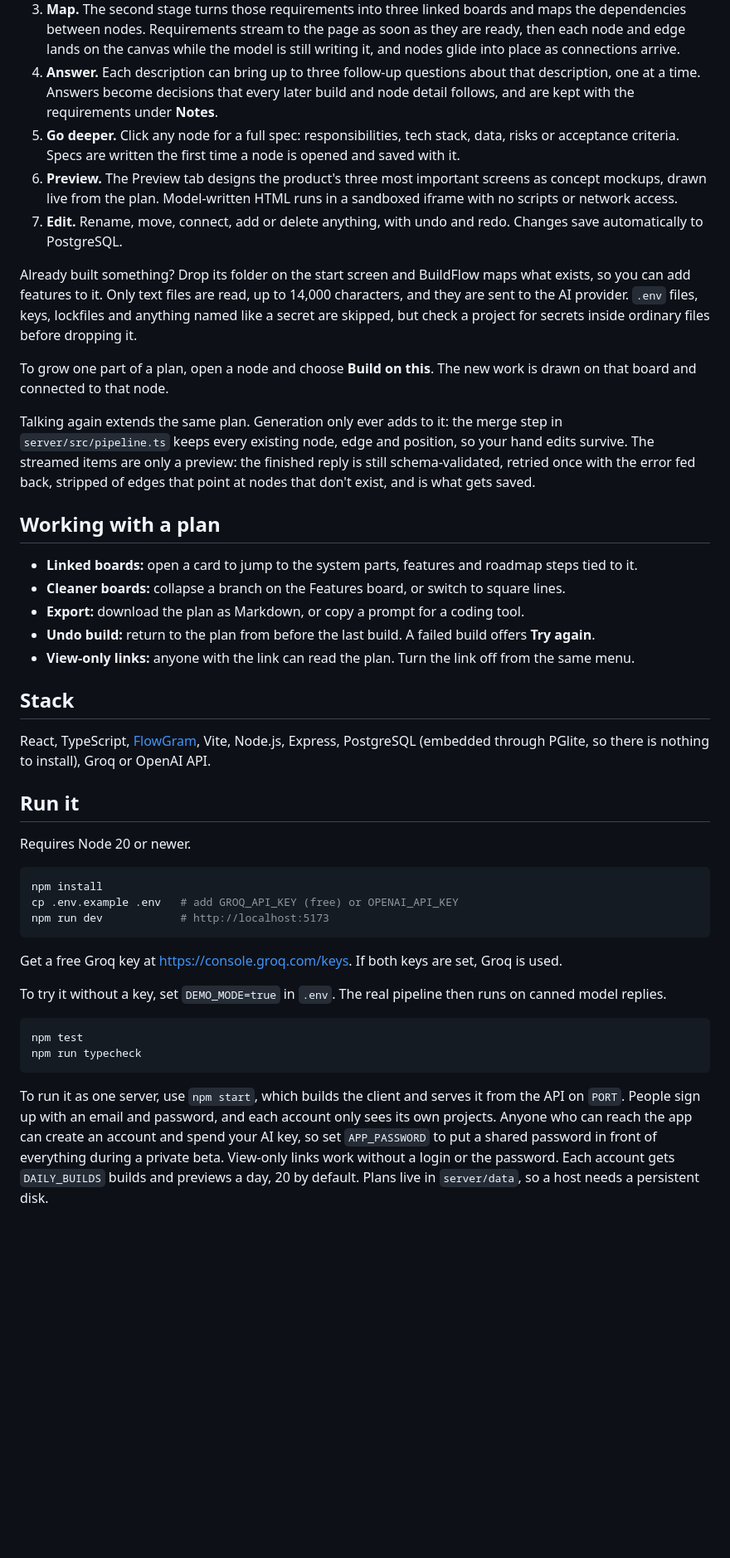
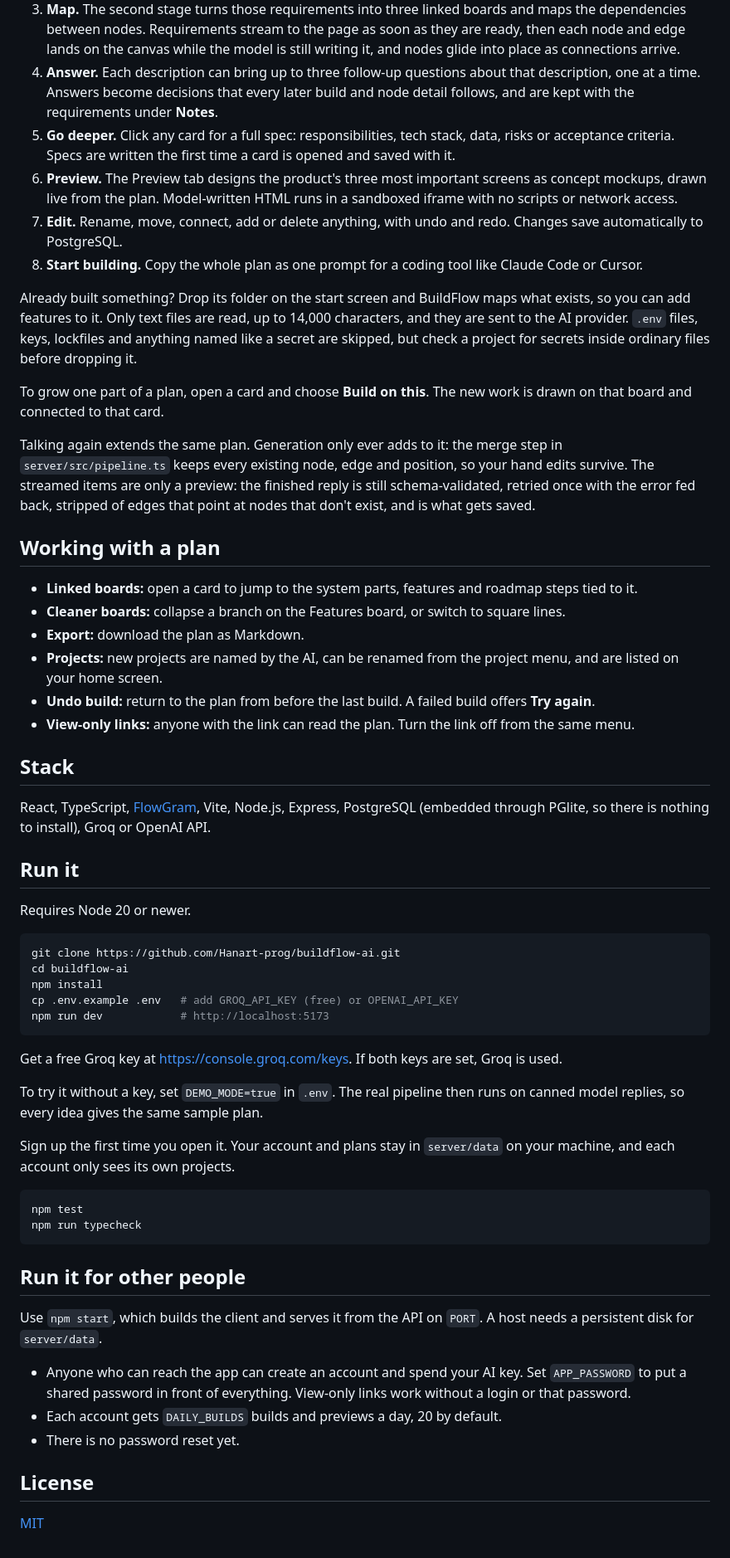
Before and after one commit to Hanart-prog/buildflow-ai, a Markdown page: README.md, the part around one of its changes. Shown at 83% size. Rendered like a GitHub page; blank space fills up the shorter version.

````diff
--- a/README.md
+++ b/README.md
@@ -10,13 +23,14 @@ Talk through a software idea and watch the plan draw itself: a system-design dia
 2. **Extract.** The first LLM stage pulls structured requirements out of the rambling speech and flags open questions.
 3. **Map.** The second stage turns those requirements into three linked boards and maps the dependencies between nodes. Requirements stream to the page as soon as they are ready, then each node and edge lands on the canvas while the model is still writing it, and nodes glide into place as connections arrive.
 4. **Answer.** Each description can bring up to three follow-up questions about that description, one at a time. Answers become decisions that every later build and node detail follows, and are kept with the requirements under **Notes**.
-5. **Go deeper.** Click any node for a full spec: responsibilities, tech stack, data, risks or acceptance criteria. Specs are written the first time a node is opened and saved with it.
+5. **Go deeper.** Click any card for a full spec: responsibilities, tech stack, data, risks or acceptance criteria. Specs are written the first time a card is opened and saved with it.
 6. **Preview.** The Preview tab designs the product's three most important screens as concept mockups, drawn live from the plan. Model-written HTML runs in a sandboxed iframe with no scripts or network access.
 7. **Edit.** Rename, move, connect, add or delete anything, with undo and redo. Changes save automatically to PostgreSQL.
+8. **Start building.** Copy the whole plan as one prompt for a coding tool like Claude Code or Cursor.
 
 Already built something? Drop its folder on the start screen and BuildFlow maps what exists, so you can add features to it. Only text files are read, up to 14,000 characters, and they are sent to the AI provider. `.env` files, keys, lockfiles and anything named like a secret are skipped, but check a project for secrets inside ordinary files before dropping it.
 
-To grow one part of a plan, open a node and choose **Build on this**. The new work is drawn on that board and connected to that node.
+To grow one part of a plan, open a card and choose **Build on this**. The new work is drawn on that board and connected to that card.
 
 Talking again extends the same plan. Generation only ever adds to it: the merge step in `server/src/pipeline.ts` keeps every existing node, edge and position, so your hand edits survive. The streamed items are only a preview: the finished reply is still schema-validated, retried once with the error fed back, stripped of edges that point at nodes that don't exist, and is what gets saved.
 
@@ -24,7 +38,8 @@ Talking again extends the same plan. Generation only ever adds to it: the merge
 
 - **Linked boards:** open a card to jump to the system parts, features and roadmap steps tied to it.
 - **Cleaner boards:** collapse a branch on the Features board, or switch to square lines.
-- **Export:** download the plan as Markdown, or copy a prompt for a coding tool.
+- **Export:** download the plan as Markdown.
+- **Projects:** new projects are named by the AI, can be renamed from the project menu, and are listed on your home screen.
 - **Undo build:** return to the plan from before the last build. A failed build offers **Try again**.
 - **View-only links:** anyone with the link can read the plan. Turn the link off from the same menu.
 
@@ -37,6 +52,8 @@ React, TypeScript, [FlowGram](https://github.com/bytedance/flowgram.ai), Vite, N
 Requires Node 20 or newer.
 
 ```sh
+git clone https://github.com/Hanart-prog/buildflow-ai.git
+cd buildflow-ai
 npm install
 cp .env.example .env   # add GROQ_API_KEY (free) or OPENAI_API_KEY
 npm run dev            # http://localhost:5173
@@ -44,11 +61,23 @@ npm run dev            # http://localhost:5173
 
 Get a free Groq key at https://console.groq.com/keys. If both keys are set, Groq is used.
 
-To try it without a key, set `DEMO_MODE=true` in `.env`. The real pipeline then runs on canned model replies.
+To try it without a key, set `DEMO_MODE=true` in `.env`. The real pipeline then runs on canned model replies, so every idea gives the same sample plan.
+
+Sign up the first time you open it. Your account and plans stay in `server/data` on your machine, and each account only sees its own projects.
 
 ```sh
 npm test
 npm run typecheck
 ```
 
-To run it as one server, use `npm start`, which builds the client and serves it from the API on `PORT`. People sign up with an email and password, and each account only sees its own projects. Anyone who can reach the app can create an account and spend your AI key, so set `APP_PASSWORD` to put a shared password in front of everything during a private beta. View-only links work without a login or the password. Each account gets `DAILY_BUILDS` builds and previews a day, 20 by default. Plans live in `server/data`, so a host needs a persistent disk.
+## Run it for other people
+
+Use `npm start`, which builds the client and serves it from the API on `PORT`. A host needs a persistent disk for `server/data`.
+
+- Anyone who can reach the app can create an account and spend your AI key. Set `APP_PASSWORD` to put a shared password in front of everything. View-only links work without a login or that password.
+- Each account gets `DAILY_BUILDS` builds and previews a day, 20 by default.
+- There is no password reset yet.
+
+## License
+
+[MIT](LICENSE)
````
Also changed, not shown: other parts of README.md (+14 -1 lines), docs/screenshots/features.png (added), docs/screenshots/home.png (added), docs/screenshots/plan-dark.png (added), docs/screenshots/plan.png (added), docs/screenshots/start-building.png (added), 1 other file.
